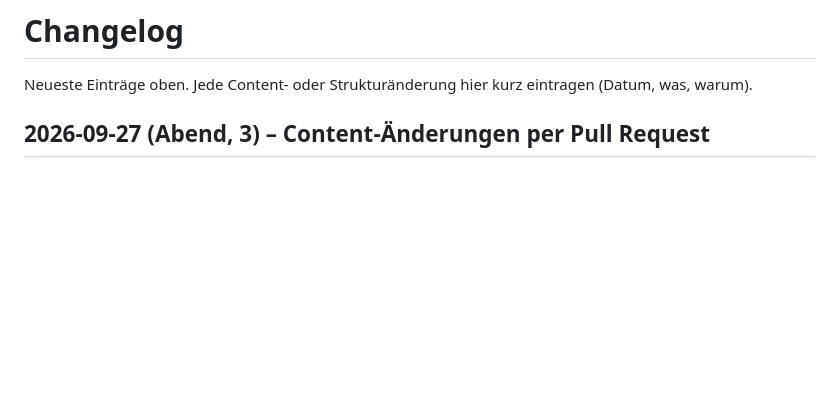
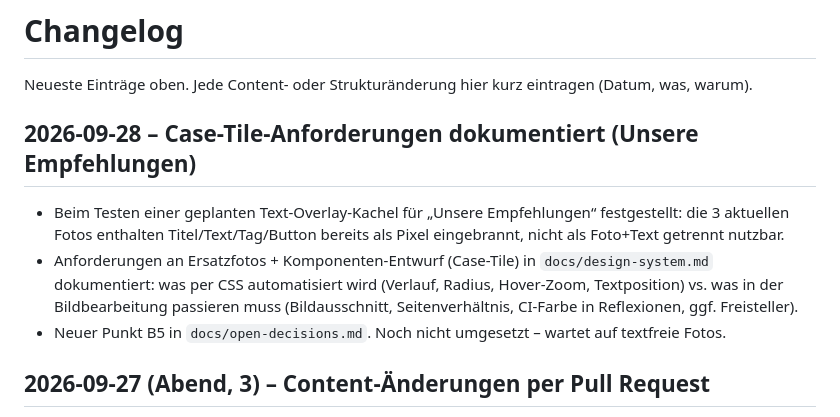
Before and after one commit to Jaschadontpanic/dp-case-prototyp, a Markdown page: docs/changelog.md, the part around the change. Rendered like a GitHub page; blank space fills up the shorter version.

```diff
--- a/docs/changelog.md
+++ b/docs/changelog.md
@@ -1,6 +1,11 @@
 # Changelog
 
 Neueste Einträge oben. Jede Content- oder Strukturänderung hier kurz eintragen (Datum, was, warum).
+
+## 2026-09-28 – Case-Tile-Anforderungen dokumentiert (Unsere Empfehlungen)
+- Beim Testen einer geplanten Text-Overlay-Kachel für „Unsere Empfehlungen“ festgestellt: die 3 aktuellen Fotos enthalten Titel/Text/Tag/Button bereits als Pixel eingebrannt, nicht als Foto+Text getrennt nutzbar.
+- Anforderungen an Ersatzfotos + Komponenten-Entwurf (Case-Tile) in `docs/design-system.md` dokumentiert: was per CSS automatisiert wird (Verlauf, Radius, Hover-Zoom, Textposition) vs. was in der Bildbearbeitung passieren muss (Bildausschnitt, Seitenverhältnis, CI-Farbe in Reflexionen, ggf. Freisteller).
+- Neuer Punkt B5 in `docs/open-decisions.md`. Noch nicht umgesetzt – wartet auf textfreie Fotos.
 
 ## 2026-09-27 (Abend, 3) – Content-Änderungen per Pull Request
 - `docs/project-rules.md`: Content-Änderungen laufen wie technische Änderungen über Aufgaben-Branch und Pull Request statt über manuellen Datei-Upload auf `main` (Entscheidung Jascha). Workflow-Schritte 1–2 und Rolle „Jascha“ angepasst.
```
Also changed, not shown: docs/design-system.md (+21 -0 lines), docs/open-decisions.md (+1 -0 lines).
